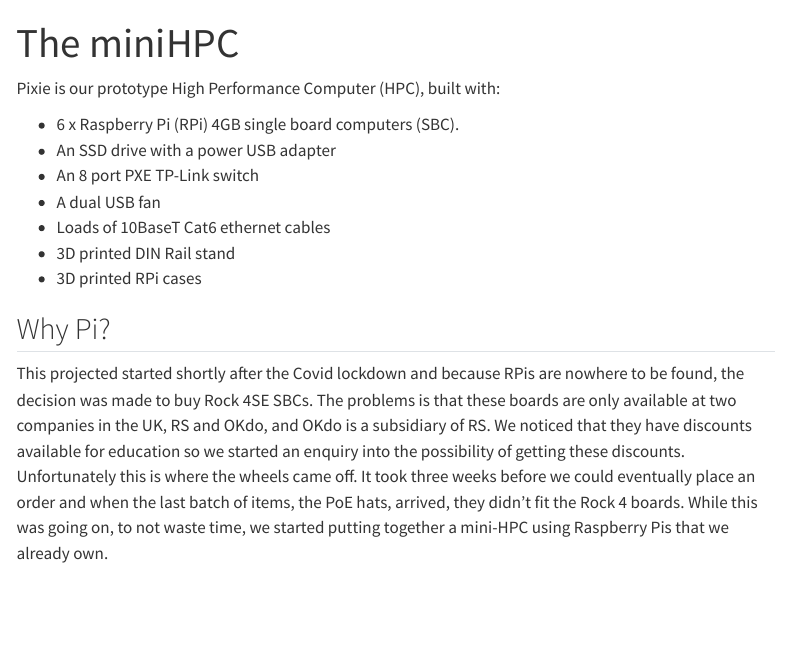
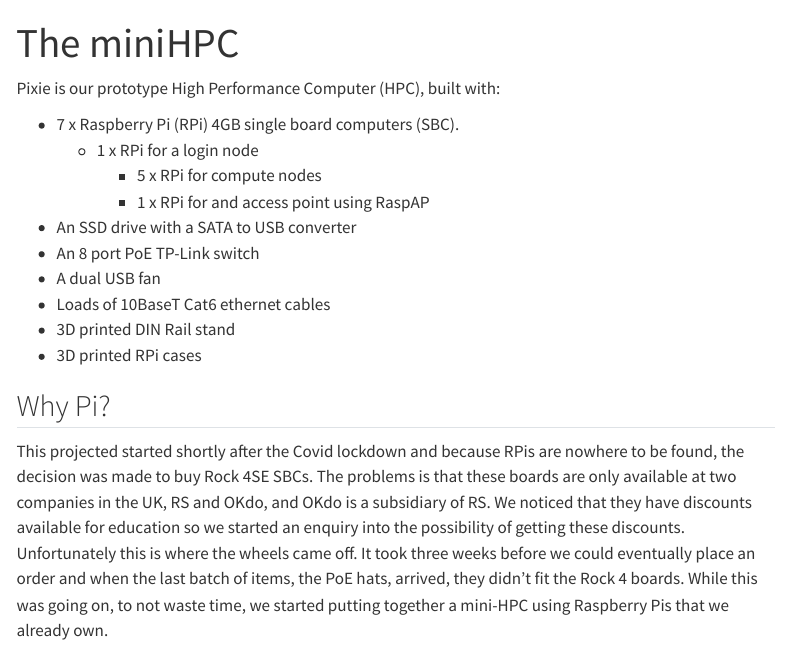
Before and after one commit to carpentriesoffline/new_website_quarto, a Quarto document (projects/miniHPC.qmd): the page in a window 1100 px wide, from its top. Rendered offline with R 4.5, knitr and Pandoc in place of Quarto, with nearby package versions; menus at the side of the page are left out.

Commit message:
Update RPi specs

```diff
--- a/projects/miniHPC.qmd
+++ b/projects/miniHPC.qmd
@@ -8,9 +8,12 @@ image-alt: "A photo of Raspberry Pi High Performance cluster consisting of six n
 
 Pixie is our prototype High Performance Computer (HPC), built with:
 
-- 6 x Raspberry Pi (RPi) 4GB single board computers (SBC).
-- An SSD drive with a power USB adapter
-- An 8 port PXE TP-Link switch
+- 7 x Raspberry Pi (RPi) 4GB single board computers (SBC).
+  - 1 x RPi for a login node
+	- 5 x RPi for compute nodes
+	- 1 x RPi for and access point using RaspAP
+- An SSD drive with a SATA to USB converter
+- An 8 port PoE TP-Link switch
 - A dual USB fan
 - Loads of 10BaseT Cat6 ethernet cables
 - 3D printed DIN Rail stand
```
